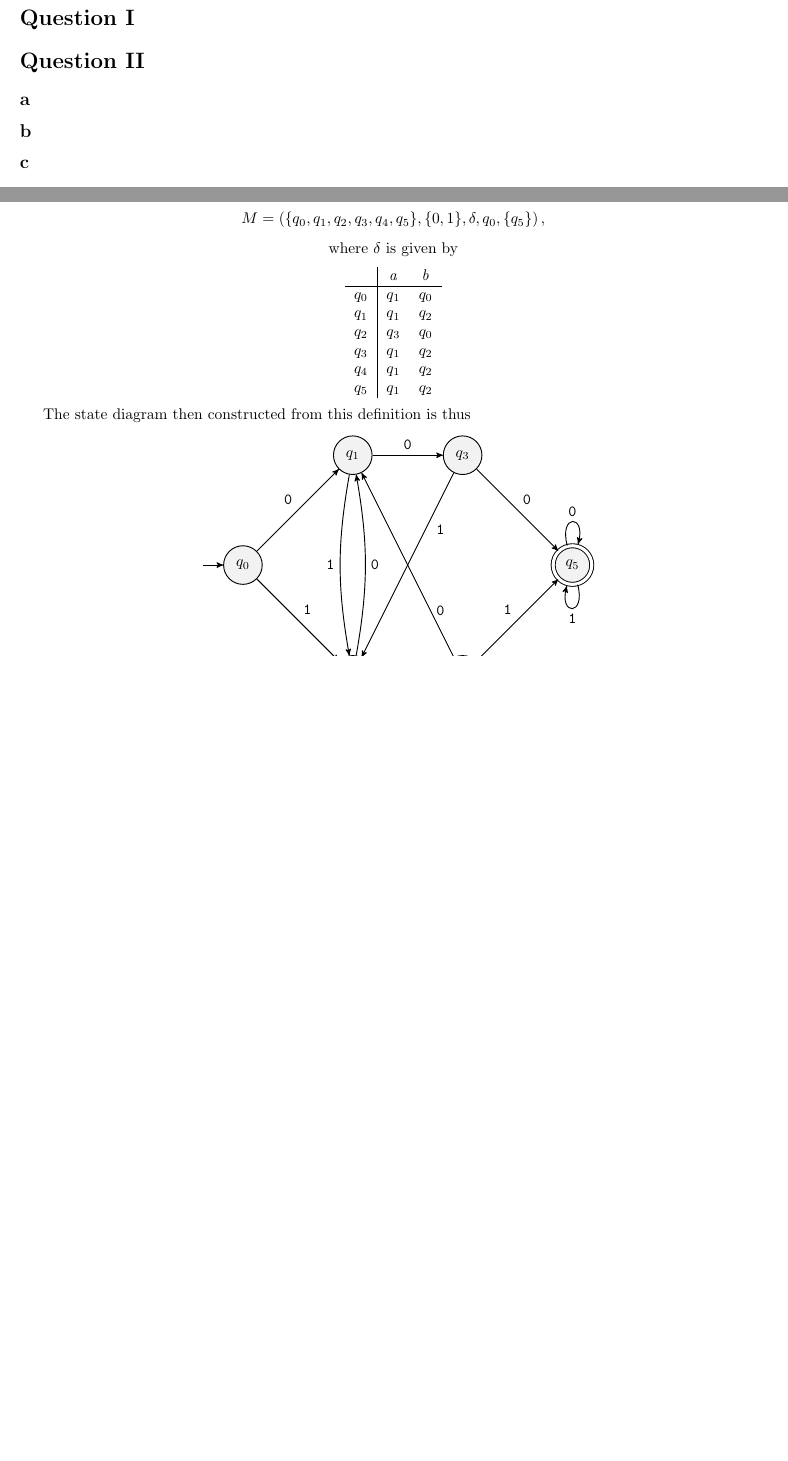
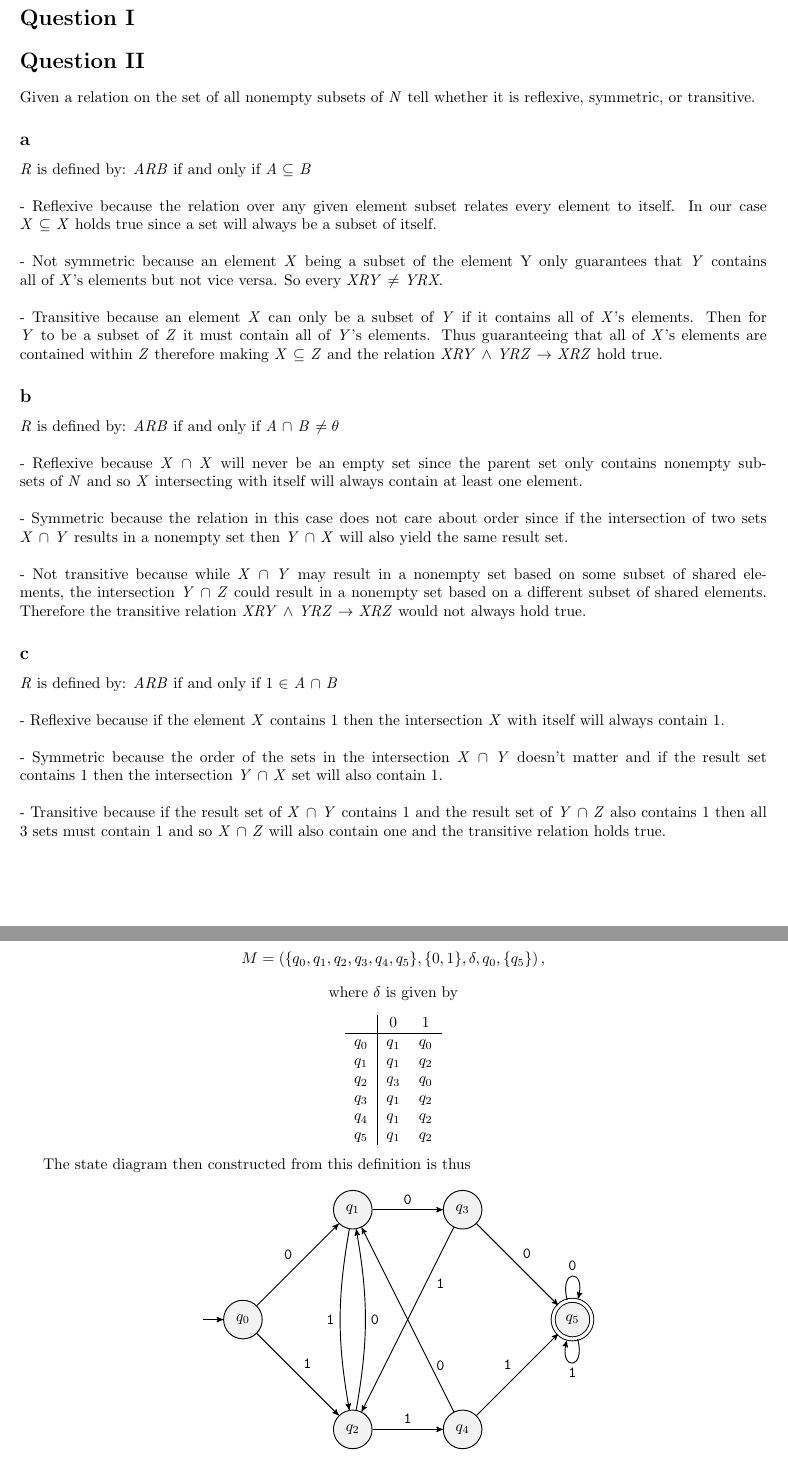
Before and after one commit to Luke-Kurlandski-TCNJ/CSC-445, a LaTeX problem sheet (Matthew/Homework1.tex): two parts of pages 1 and 3 of 3 before the commit and two parts of pages 1 and 4 of 4 after it, joined at a grey line, cut so that both start at the same text, the shorter picture padded with empty space. Compiled offline with pdfLaTeX.

Commit message:
Update Homework1.tex

```diff
--- a/Matthew/Homework1.tex
+++ b/Matthew/Homework1.tex
@@ -35,11 +35,25 @@ auto,semithick}}
 
 \section*{Question II}
 
+Given a relation on the set of all nonempty subsets of \textit{N} tell whether it is reflexive, symmetric, or transitive.
+
 \subsection*{a}
+\textit{R} is defined by: \textit{ARB} if and only if \textit{A} $\subseteq$ \textit{B}
+\\\\  - Reflexive because the relation over any given element subset relates every element to itself. In our case \textit{X} $\subseteq$ \textit{X} holds true since a set will always be a subset of itself.
+\\\\  - Not symmetric because an element \textit{X} being a subset of the element Y only guarantees that \textit{Y} contains all of \textit{X}'s elements but not vice versa. So every \textit{XRY} $\neq$ \textit{YRX}.
+\\\\  - Transitive because an element \textit{X} can only be a subset of \textit{Y} if it contains all of \textit{X}'s elements. Then for \textit{Y} to be a subset of \textit{Z} it must contain all of \textit{Y}'s elements. Thus guaranteeing that all of \textit{X}'s elements are contained within \textit{Z} therefore making \textit{X} $\subseteq$ \textit{Z} and the relation \textit{XRY} $\land$ \textit{YRZ} $\rightarrow$ \textit{XRZ} hold true.
 
 \subsection*{b}
+\textit{R} is defined by: \textit{ARB} if and only if \textit{A} $\cap$ \textit{B} $\neq \theta$
+\\\\  - Reflexive because \textit{X} $\cap$ \textit{X} will never be an empty set since the parent set only contains nonempty subsets of \textit{N} and so \textit{X} intersecting with itself will always contain at least one element.
+\\\\  - Symmetric because the relation in this case does not care about order since if the intersection of two sets \textit{X} $\cap$ \textit{Y} results in a nonempty set then \textit{Y} $\cap$ \textit{X} will also yield the same result set.
+\\\\  - Not transitive because while \textit{X} $\cap$ \textit{Y} may result in a nonempty set based on some subset of shared elements, the intersection \textit{Y} $\cap$ \textit{Z} could result in a nonempty set based on a different subset of shared elements. Therefore the transitive relation \textit{XRY} $\land$ \textit{YRZ} $\rightarrow$ \textit{XRZ} would not always hold true.
 
 \subsection*{c}
+\textit{R} is defined by: \textit{ARB} if and only if 1 $\in$ \textit{A} $\cap$ \textit{B}
+\\\\  - Reflexive because if the element \textit{X} contains 1 then the intersection \textit{X} with itself will always contain 1.
+\\\\  - Symmetric because the order of the sets in the intersection \textit{X} $\cap$ \textit{Y} doesn't matter and if the result set contains 1 then the intersection \textit{Y} $\cap$ \textit{X} set will also contain 1.
+\\\\  - Transitive because if the result set of \textit{X} $\cap$ \textit{Y} contains 1 and the result set of \textit{Y} $\cap$ \textit{Z} also contains 1 then all 3 sets must contain 1 and so \textit{X} $\cap$ \textit{Z} will also contain one and the transitive relation holds true.
 
 \section*{Question III}
 We will prove
@@ -182,7 +196,7 @@ M = \left(\{q_0, q_1, q_2, q_3, q_4, q_5\}, \{0,
 \[\textrm{where } \delta \textrm{ is given by} \]
 \begin{center}
     \begin{tabular}{c|cc}
-    & \textit{a} & \textit{b}\\ \hline
+    & \textrm{0} & \textrm{1}\\ \hline
     $q_0$ & $q_1$ & $q_0$ \\
     $q_1$ & $q_1$ & $q_2$ \\
     $q_2$ & $q_3$ & $q_0$ \\
```
